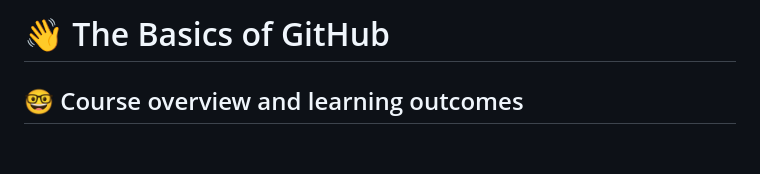
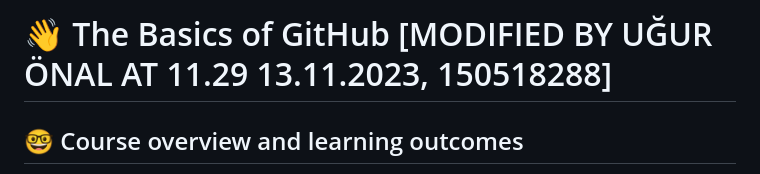
Before and after one commit to UgurONAL/git-fundamentals-itu-itis23-onalug, a Markdown page: README.md, the part around the change. GitHub-like rendering; blank space fills up the shorter version.

```diff
--- a/README.md
+++ b/README.md
@@ -1,4 +1,4 @@
-# :wave: The Basics of GitHub
+# :wave: The Basics of GitHub [MODIFIED BY UĞUR ÖNAL AT 11.29 13.11.2023, 150518288]
 
 ## 🤓 Course overview and learning outcomes
 
```
